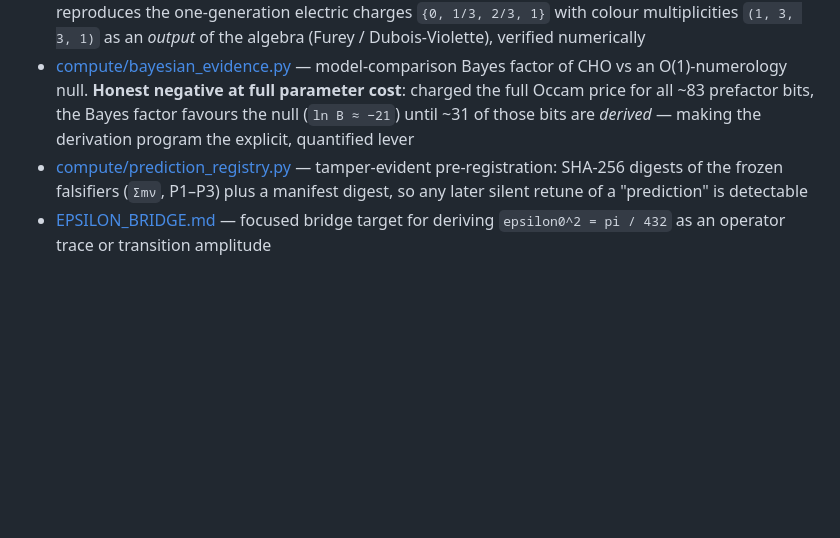
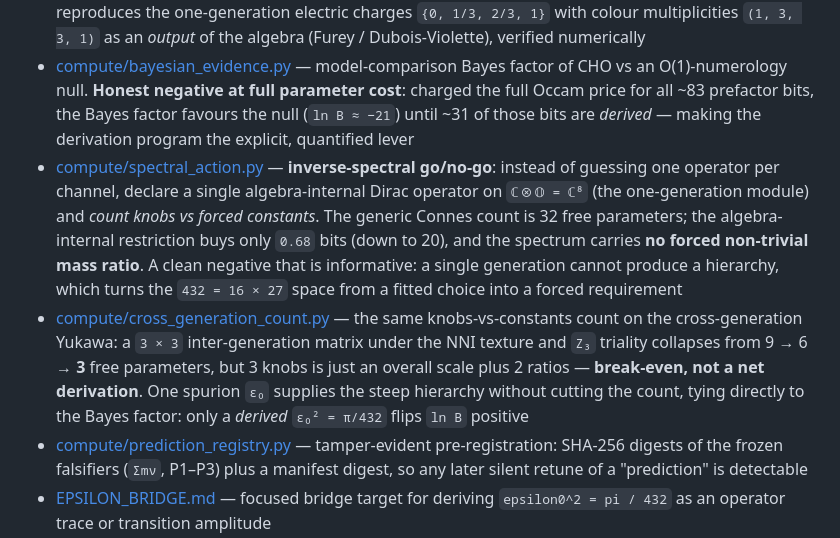
Before and after one commit to richorama/cho, a Markdown page: README.md, the part around the change. GitHub-like rendering; blank space fills up the shorter version.

Commit message:
README: list inverse-spectral experiments in Derivation frontier
Add spectral_action and cross_generation_count to the derivation-frontier
list, after bayesian_evidence and before prediction_registry, with the
honest knobs-vs-constants reading and the tie to the Bayes factor.

```diff
--- a/README.md
+++ b/README.md
@@ -45,6 +45,8 @@ This project was developed as a human–AI collaboration (with Claude, Anthropic
 - [compute/ko_dimension_chirality.py](compute/ko_dimension_chirality.py) — **Lever B**: the decisive cheap chirality test. Builds `Cl(0,7)` from octonion left-multiplications and computes the real-structure signs `(ε, ε″) = (+1, −1)` → **KO-dimension 6**, the same value Connes' noncommutative-geometry Standard Model needs for chirality *without* fermion doubling — the structural cure for the mirror pair that downgrades the generation claim
 - [compute/ladder_charges.py](compute/ladder_charges.py) — **Lever C**: the hypercharge filter. The `ℂ⊗𝕆` number operator reproduces the one-generation electric charges `{0, 1/3, 2/3, 1}` with colour multiplicities `(1, 3, 3, 1)` as an *output* of the algebra (Furey / Dubois-Violette), verified numerically
 - [compute/bayesian_evidence.py](compute/bayesian_evidence.py) — model-comparison Bayes factor of CHO vs an O(1)-numerology null. **Honest negative at full parameter cost**: charged the full Occam price for all ~83 prefactor bits, the Bayes factor favours the null (`ln B ≈ −21`) until ~31 of those bits are *derived* — making the derivation program the explicit, quantified lever
+- [compute/spectral_action.py](compute/spectral_action.py) — **inverse-spectral go/no-go**: instead of guessing one operator per channel, declare a single algebra-internal Dirac operator on `ℂ⊗𝕆 = ℂ⁸` (the one-generation module) and *count knobs vs forced constants*. The generic Connes count is 32 free parameters; the algebra-internal restriction buys only `0.68` bits (down to 20), and the spectrum carries **no forced non-trivial mass ratio**. A clean negative that is informative: a single generation cannot produce a hierarchy, which turns the `432 = 16 × 27` space from a fitted choice into a forced requirement
+- [compute/cross_generation_count.py](compute/cross_generation_count.py) — the same knobs-vs-constants count on the cross-generation Yukawa: a `3 × 3` inter-generation matrix under the NNI texture and `Z₃` triality collapses from 9 → 6 → **3** free parameters, but 3 knobs is just an overall scale plus 2 ratios — **break-even, not a net derivation**. One spurion `ε₀` supplies the steep hierarchy without cutting the count, tying directly to the Bayes factor: only a *derived* `ε₀² = π/432` flips `ln B` positive
 - [compute/prediction_registry.py](compute/prediction_registry.py) — tamper-evident pre-registration: SHA-256 digests of the frozen falsifiers (`Σmν`, P1–P3) plus a manifest digest, so any later silent retune of a "prediction" is detectable
 - [EPSILON_BRIDGE.md](EPSILON_BRIDGE.md) — focused bridge target for deriving `epsilon0^2 = pi / 432` as an operator trace or transition amplitude
 - [ACTION_PROJECTOR_BRIDGE.md](ACTION_PROJECTOR_BRIDGE.md) — action-level audit of what a true rank-one epsilon projector on `A_Weyl x J3(O)` must derive
```
